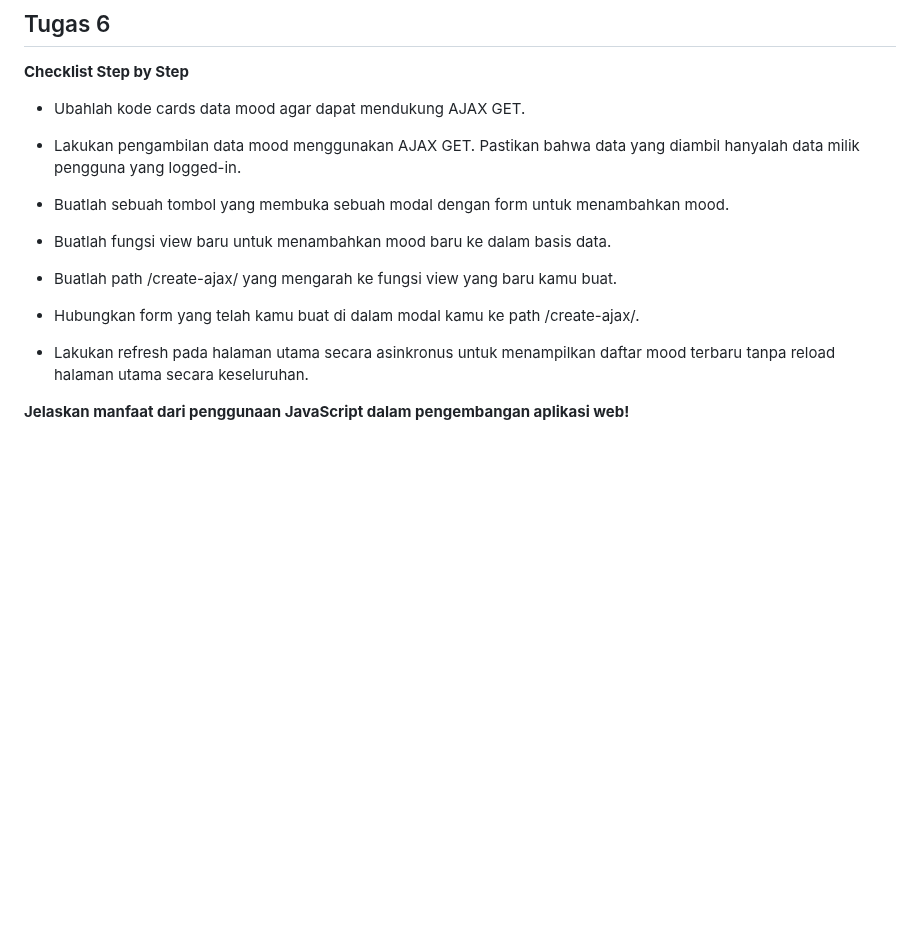
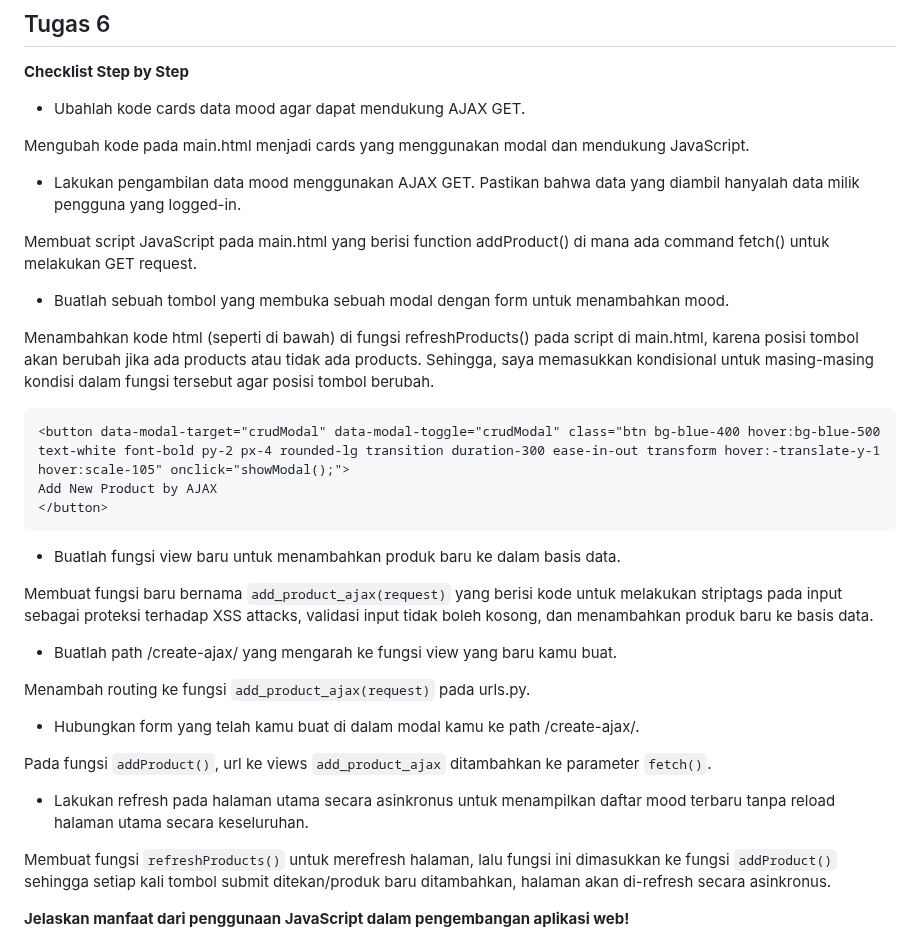
Before and after one commit to cilla09/e_commerce, a Markdown page: README.md, the part around the change. GitHub-like rendering; blank space fills up the shorter version.

Commit message:
Tugas 6: Update README.md

````diff
--- a/README.md
+++ b/README.md
@@ -278,31 +278,36 @@ Grid layout merupakan sistem tata letak/layout 2D yang mengatur elemen pada suat
 
 - Ubahlah kode cards data mood agar dapat mendukung AJAX GET.
 
-
+Mengubah kode pada main.html menjadi cards yang menggunakan modal dan mendukung JavaScript.
 
 - Lakukan pengambilan data mood menggunakan AJAX GET. Pastikan bahwa data yang diambil hanyalah data milik pengguna yang logged-in.
 
-
+Membuat script JavaScript pada main.html yang berisi function addProduct() di mana ada command fetch() untuk melakukan GET request.
 
 - Buatlah sebuah tombol yang membuka sebuah modal dengan form untuk menambahkan mood.
 
+Menambahkan kode html (seperti di bawah) di fungsi refreshProducts() pada script di main.html, karena posisi tombol akan berubah jika ada products atau tidak ada products. Sehingga, saya memasukkan kondisional untuk masing-masing kondisi dalam fungsi tersebut agar posisi tombol berubah.
+``` html
+<button data-modal-target="crudModal" data-modal-toggle="crudModal" class="btn bg-blue-400 hover:bg-blue-500 text-white font-bold py-2 px-4 rounded-lg transition duration-300 ease-in-out transform hover:-translate-y-1 hover:scale-105" onclick="showModal();">
+Add New Product by AJAX
+</button>
+```
 
+- Buatlah fungsi view baru untuk menambahkan produk baru ke dalam basis data.
 
-- Buatlah fungsi view baru untuk menambahkan mood baru ke dalam basis data.
-
-
+Membuat fungsi baru bernama `add_product_ajax(request)` yang berisi kode untuk melakukan striptags pada input sebagai proteksi terhadap XSS attacks, validasi input tidak boleh kosong, dan menambahkan produk baru ke basis data.
 
 - Buatlah path /create-ajax/ yang mengarah ke fungsi view yang baru kamu buat.
 
-
+Menambah routing ke fungsi `add_product_ajax(request)` pada urls.py.
 
 - Hubungkan form yang telah kamu buat di dalam modal kamu ke path /create-ajax/.
 
-
+Pada fungsi `addProduct()`, url ke views `add_product_ajax` ditambahkan ke parameter `fetch()`.
 
 - Lakukan refresh pada halaman utama secara asinkronus untuk menampilkan daftar mood terbaru tanpa reload halaman utama secara keseluruhan.
 
-
+Membuat fungsi `refreshProducts()` untuk merefresh halaman, lalu fungsi ini dimasukkan ke fungsi `addProduct()` sehingga setiap kali tombol submit ditekan/produk baru ditambahkan, halaman akan di-refresh secara asinkronus.
 
 **Jelaskan manfaat dari penggunaan JavaScript dalam pengembangan aplikasi web!**
 
````
